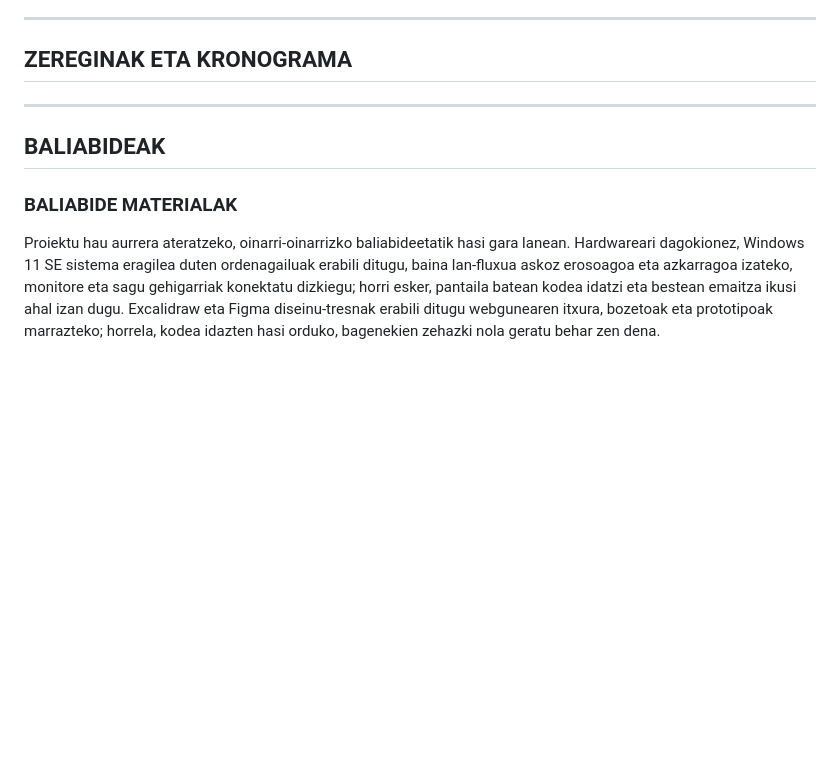
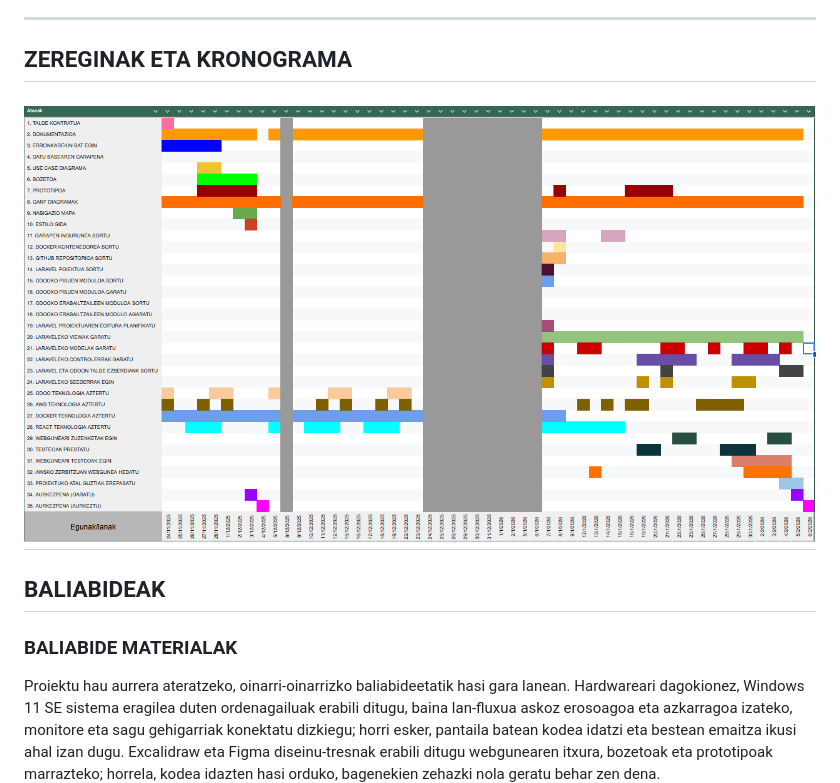
Before and after one commit to martzeluribe/Pear, a Markdown page: README.md, the part around the change. Drawn GitHub-style; blank space fills up the shorter version.

Commit message:
Add Gantt diagram image to README

```diff
--- a/README.md
+++ b/README.md
@@ -72,7 +72,7 @@ Azkenik, egindako lan guztia dokumentatzea izan dugu helburu, pauso bakoitza err
 ---
 
 ## ZEREGINAK ETA KRONOGRAMA
-
+![Gantt Diagrama](./.images/gantt_diagrama.png)
 ---
 
 ## BALIABIDEAK
```
